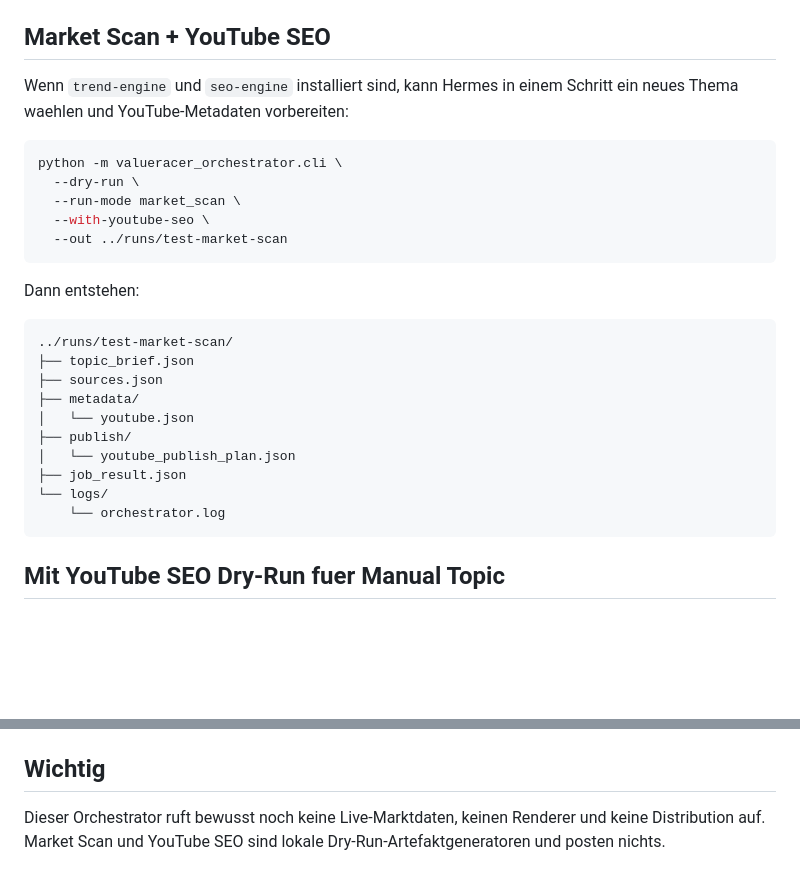
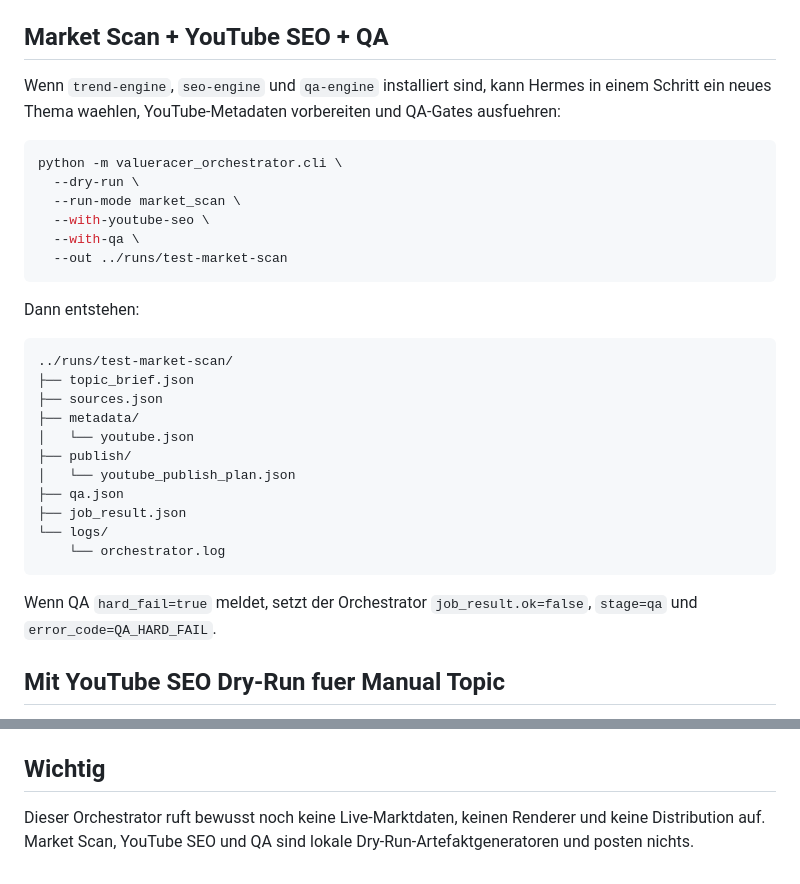
Before and after one commit to Spezzo-sudo/Elementkonfluenz, a Markdown page: orchestrator/README.md, 2 parts joined by grey strips. GitHub-like rendering; blank space fills up the shorter version.

Commit message:
Document orchestrator QA flag

````diff
--- a/orchestrator/README.md
+++ b/orchestrator/README.md
@@ -66,15 +66,16 @@ Dabei nutzt der Orchestrator:
 - Template-Rotation
 - History-Datei, standardmaessig im uebergeordneten `runs/`-Ordner
 
-## Market Scan + YouTube SEO
+## Market Scan + YouTube SEO + QA
 
-Wenn `trend-engine` und `seo-engine` installiert sind, kann Hermes in einem Schritt ein neues Thema waehlen und YouTube-Metadaten vorbereiten:
+Wenn `trend-engine`, `seo-engine` und `qa-engine` installiert sind, kann Hermes in einem Schritt ein neues Thema waehlen, YouTube-Metadaten vorbereiten und QA-Gates ausfuehren:
 
 ```bash
 python -m valueracer_orchestrator.cli \
   --dry-run \
   --run-mode market_scan \
   --with-youtube-seo \
+  --with-qa \
   --out ../runs/test-market-scan
 ```
 
@@ -88,10 +89,13 @@ Dann entstehen:
 │   └── youtube.json
 ├── publish/
 │   └── youtube_publish_plan.json
+├── qa.json
 ├── job_result.json
 └── logs/
     └── orchestrator.log
 ```
+
+Wenn QA `hard_fail=true` meldet, setzt der Orchestrator `job_result.ok=false`, `stage=qa` und `error_code=QA_HARD_FAIL`.
 
 ## Mit YouTube SEO Dry-Run fuer Manual Topic
 
@@ -130,4 +134,4 @@ Die interne Implementierung kann fuer eine Uebergangsphase noch den alten Paketn
 
 ## Wichtig
 
-Dieser Orchestrator ruft bewusst noch keine Live-Marktdaten, keinen Renderer und keine Distribution auf. Market Scan und YouTube SEO sind lokale Dry-Run-Artefaktgeneratoren und posten nichts.
+Dieser Orchestrator ruft bewusst noch keine Live-Marktdaten, keinen Renderer und keine Distribution auf. Market Scan, YouTube SEO und QA sind lokale Dry-Run-Artefaktgeneratoren und posten nichts.
````
